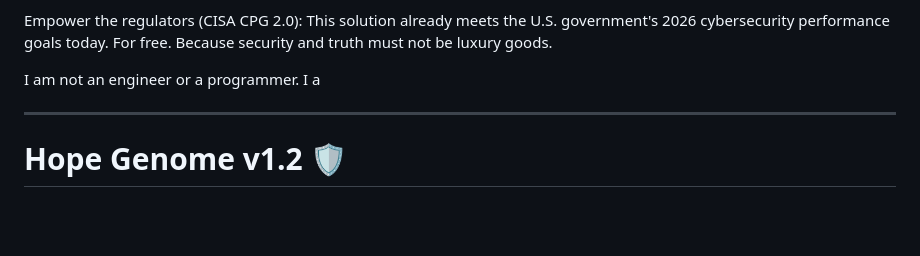
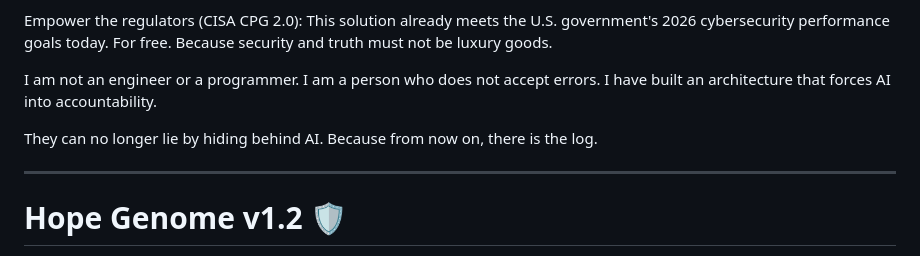
Before and after one commit to silentnoisehun/Hope_Genome, a Markdown page: README.md, the part around the change. Rendered like a GitHub page; blank space fills up the shorter version.

Commit message:
docs: Complete manifesto introduction text
Completed the final sentences of the manifesto introduction.

🤖 Generated with [Claude Code](https://claude.com/claude-code)

Co-Authored-By: Claude Sonnet 4.5 <noreply@anthropic.com>

```diff
--- a/README.md
+++ b/README.md
@@ -11,7 +11,9 @@ Make proof the default: This code is not polite, it doesn't make small talk, and
 
 Empower the regulators (CISA CPG 2.0): This solution already meets the U.S. government's 2026 cybersecurity performance goals today. For free. Because security and truth must not be luxury goods.
 
-I am not an engineer or a programmer. I a
+I am not an engineer or a programmer. I am a person who does not accept errors. I have built an architecture that forces AI into accountability.
+
+They can no longer lie by hiding behind AI. Because from now on, there is the log.
 
 ---
 
```
